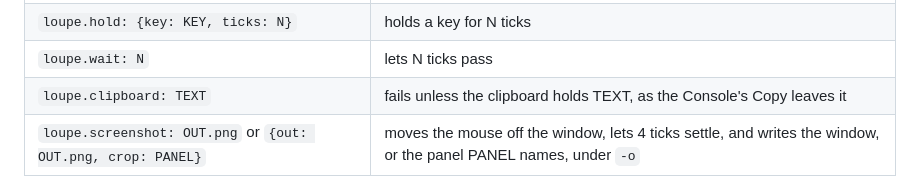
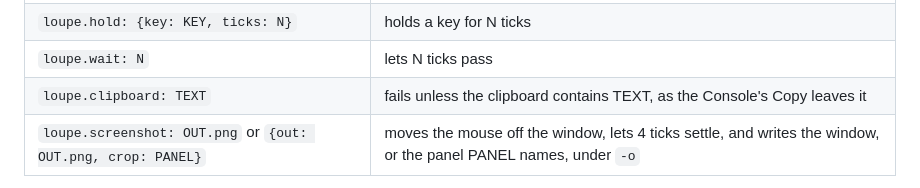
Before and after one commit to jose-villegas/loupe, a Markdown page: docs/development/Recipes.md, the part around the change. GitHub-like rendering.

```diff
--- a/docs/development/Recipes.md
+++ b/docs/development/Recipes.md
@@ -32,7 +32,7 @@ its line, and `loupe-storyboard` exits 1.
 | `loupe.key: CHORD` | presses a key or chord in ImGui's key names, such as `Escape` or `ctrl+z` |
 | `loupe.hold: {key: KEY, ticks: N}` | holds a key for N ticks |
 | `loupe.wait: N` | lets N ticks pass |
-| `loupe.clipboard: TEXT` | fails unless the clipboard holds TEXT, as the Console's Copy leaves it |
+| `loupe.clipboard: TEXT` | fails unless the clipboard contains TEXT, as the Console's Copy leaves it |
 | `loupe.screenshot: OUT.png` or `{out: OUT.png, crop: PANEL}` | moves the mouse off the window, lets 4 ticks settle, and writes the window, or the panel PANEL names, under `-o` |
 
 Every tick stands for 1/30 s, whatever the machine, so a held key moves as far
```
Also changed, not shown: docs/editor/Open-a-Scene.md (+2 -1 lines), docs/shots/bake-warning.png, docs/shots/console.png, docs/shots/free-view.png, docs/shots/key-moved.png, docs/shots/key-picked.png, docs/shots/path-keys.png, 6 other files.
